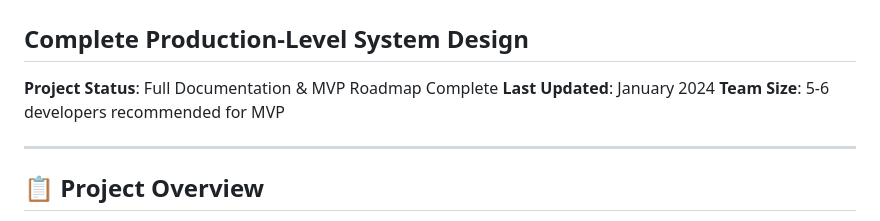
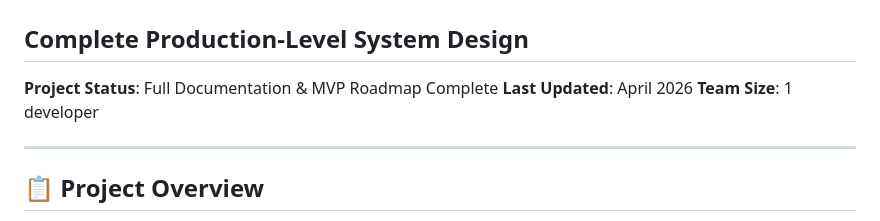
Before and after one commit to jeyaseelankomakan-art/job-find, a Markdown page: README.md, the part around the change. Rendered like a GitHub page.

Commit message:
all the files

```diff
--- a/README.md
+++ b/README.md
@@ -3,8 +3,8 @@
 ## Complete Production-Level System Design
 
 **Project Status**: Full Documentation & MVP Roadmap Complete
-**Last Updated**: January 2024
-**Team Size**: 5-6 developers recommended for MVP
+**Last Updated**: April 2026
+**Team Size**: 1 developer
 
 ---
 
```
